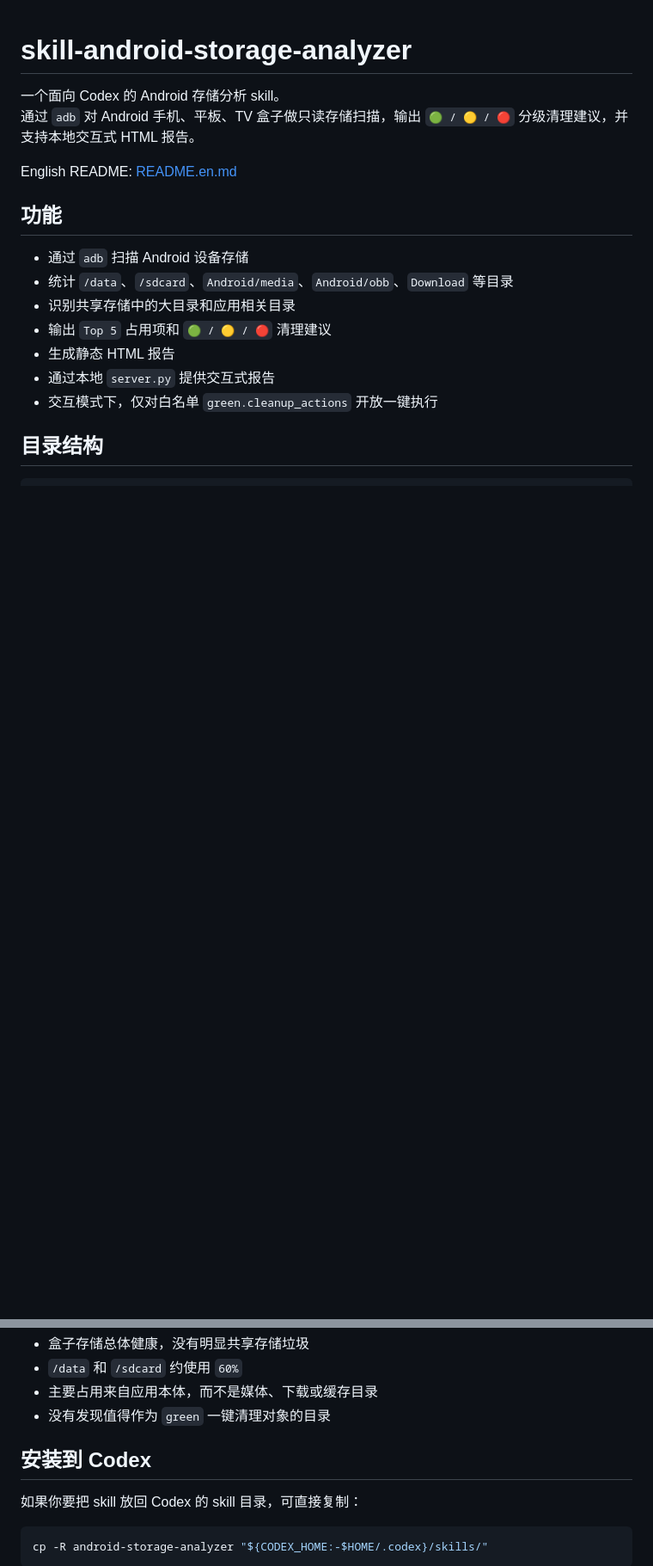
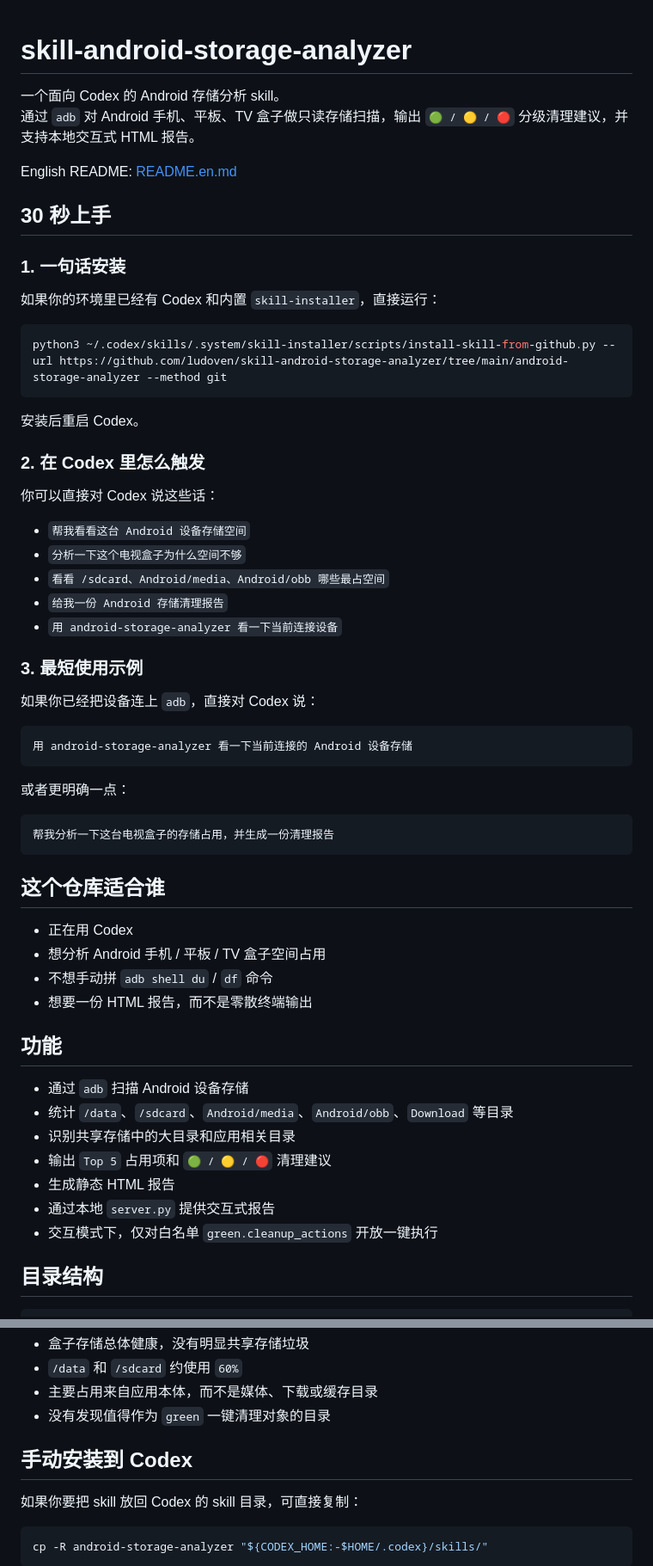
Before and after one commit to ludoven/skill-android-storage-analyzer, a Markdown page: README.md, 2 parts joined by grey strips. Shown at 86% size. GitHub-like rendering; blank space fills up the shorter version.

Commit message:
Improve README for beginners

````diff
--- a/README.md
+++ b/README.md
@@ -4,6 +4,49 @@
 通过 `adb` 对 Android 手机、平板、TV 盒子做只读存储扫描，输出 `🟢 / 🟡 / 🔴` 分级清理建议，并支持本地交互式 HTML 报告。
 
 English README: [README.en.md](README.en.md)
+
+## 30 秒上手
+
+### 1. 一句话安装
+
+如果你的环境里已经有 Codex 和内置 `skill-installer`，直接运行：
+
+```bash
+python3 ~/.codex/skills/.system/skill-installer/scripts/install-skill-from-github.py --url https://github.com/ludoven/skill-android-storage-analyzer/tree/main/android-storage-analyzer --method git
+```
+
+安装后重启 Codex。
+
+### 2. 在 Codex 里怎么触发
+
+你可以直接对 Codex 说这些话：
+
+- `帮我看看这台 Android 设备存储空间`
+- `分析一下这个电视盒子为什么空间不够`
+- `看看 /sdcard、Android/media、Android/obb 哪些最占空间`
+- `给我一份 Android 存储清理报告`
+- `用 android-storage-analyzer 看一下当前连接设备`
+
+### 3. 最短使用示例
+
+如果你已经把设备连上 `adb`，直接对 Codex 说：
+
+```text
+用 android-storage-analyzer 看一下当前连接的 Android 设备存储
+```
+
+或者更明确一点：
+
+```text
+帮我分析一下这台电视盒子的存储占用，并生成一份清理报告
+```
+
+## 这个仓库适合谁
+
+- 正在用 Codex
+- 想分析 Android 手机 / 平板 / TV 盒子空间占用
+- 不想手动拼 `adb shell du` / `df` 命令
+- 想要一份 HTML 报告，而不是零散终端输出
 
 ## 功能
 
@@ -107,7 +165,7 @@ python3 android-storage-analyzer/scripts/server.py /tmp/android_storage_analysis
 - 主要占用来自应用本体，而不是媒体、下载或缓存目录
 - 没有发现值得作为 `green` 一键清理对象的目录
 
-## 安装到 Codex
+## 手动安装到 Codex
 
 如果你要把 skill 放回 Codex 的 skill 目录，可直接复制：
 
````
Also changed, not shown: other parts of README.md (+16 -1 lines), README.en.md (+57 -2 lines).
